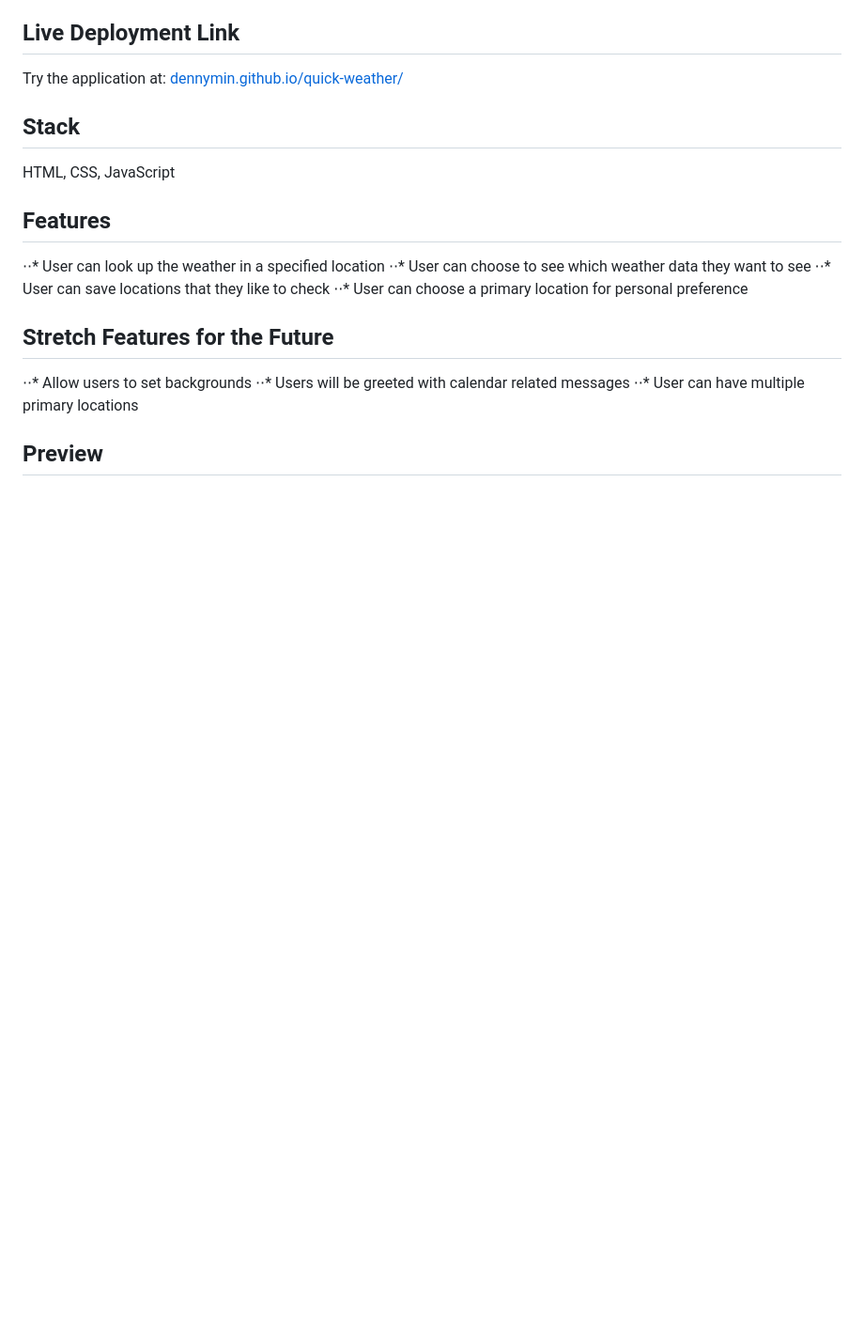
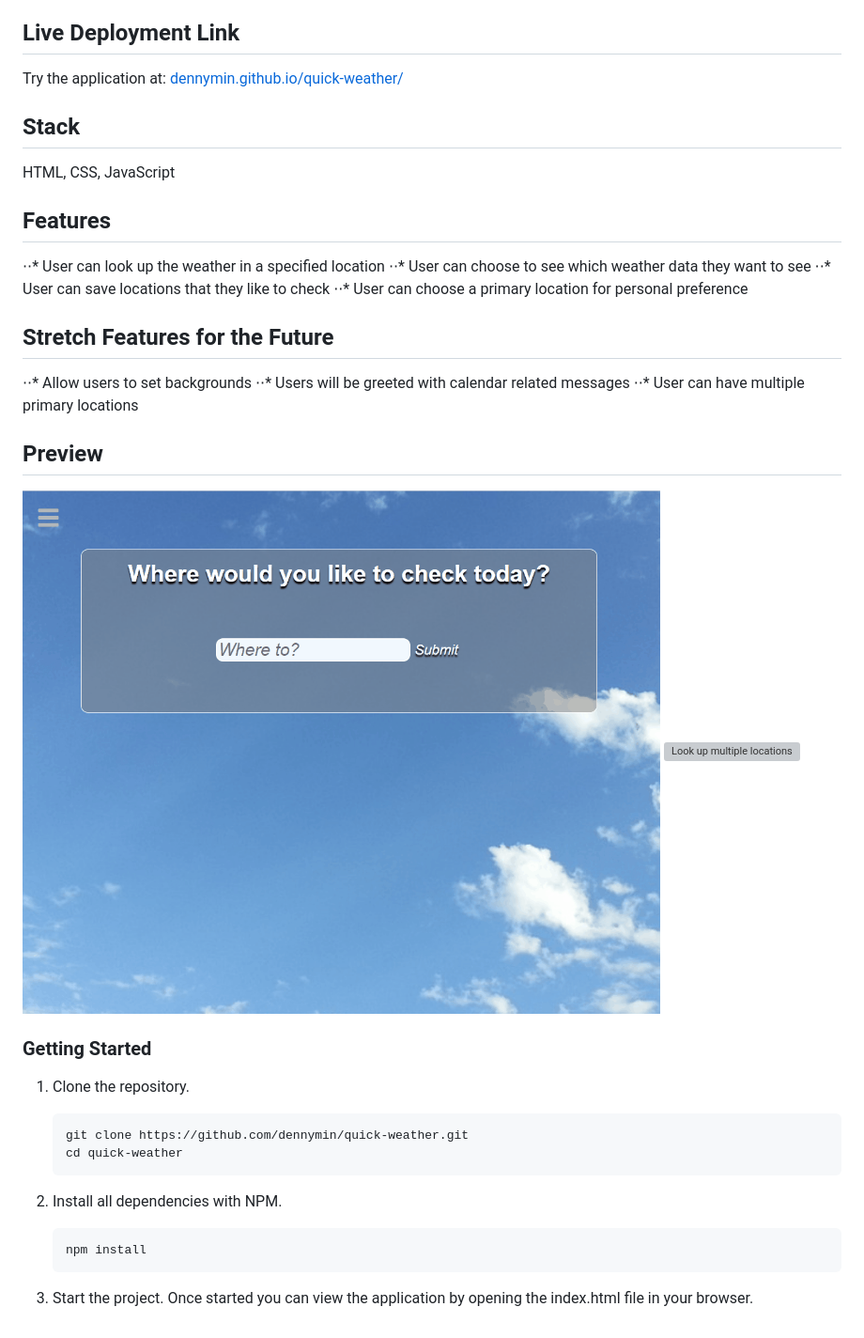
Before and after one commit to dennymin/ajax-project, a Markdown page: README.md, the part around the change. Shown: that part at 94% size. GitHub-like rendering; pictures changed too: demonstration-gifs/Demonstration-view-location.gif (added); blank space fills up the shorter version; grey boxes are pictures that could not be loaded.

Commit message:
Finished adding all the parts to the read me and added the gifs as well. - Denny Min

````diff
--- a/README.md
+++ b/README.md
@@ -22,3 +22,22 @@ HTML, CSS, JavaScript
 ⋅⋅* User can have multiple primary locations
 
 ## Preview
+![Look up a location](demonstration-gifs/Demonstration-view-location.gif)
+![Look up multiple locations](demonstration-gifs/Demonstration-multiple-locations.gif)
+
+### Getting Started
+
+1. Clone the repository.
+
+    ```shell
+    git clone https://github.com/dennymin/quick-weather.git
+    cd quick-weather
+    ```
+
+1. Install all dependencies with NPM.
+
+    ```shell
+    npm install
+    ```
+
+1. Start the project. Once started you can view the application by opening the index.html file in your browser.
````
Also changed, not shown: 1 other file.
